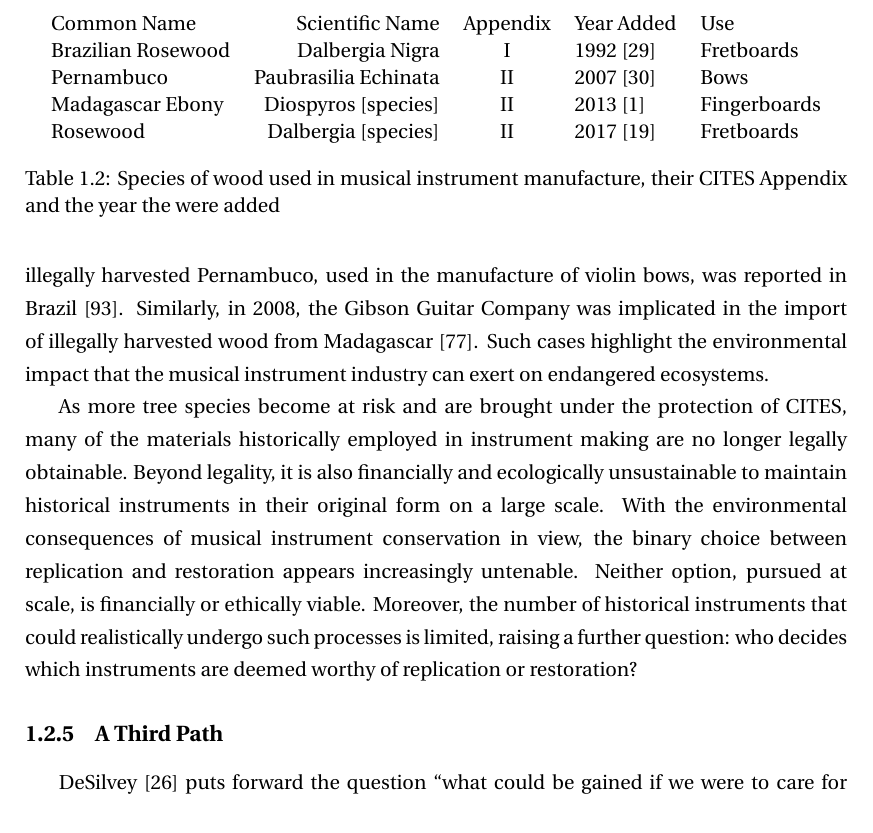
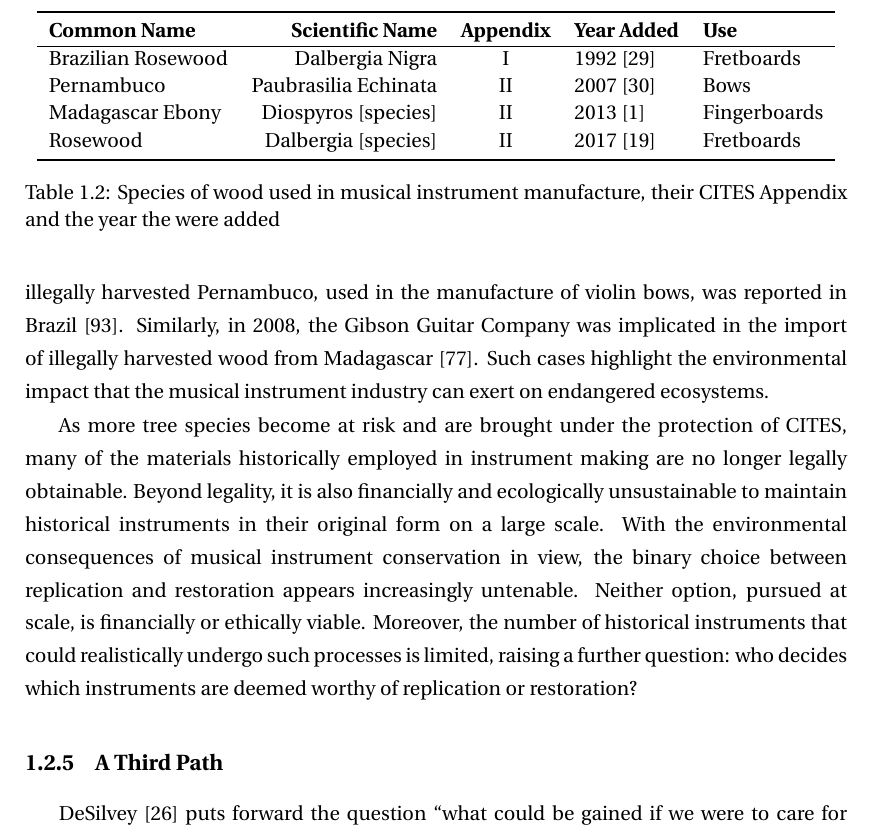
Before and after one commit to mhamilt/phd-thesis, a LaTeX thesis (main.tex, which reads articles/context.tex): part of page 17 of 36, cut so that both start at the same text. Compiled offline with pdfLaTeX.

Commit message:
address #6

```diff
--- a/articles/context.tex
+++ b/articles/context.tex
@@ -90,11 +90,13 @@ The Convention on International Trade in Endangered Species of Wild Fauna and Fl
 \begin{table}
     \centering
     \begin{tabular}{lrcll}
-        Common Name        & Scientific Name      & Appendix & Year Added                    & Use          \\
-        Brazilian Rosewood & Dalbergia Nigra      & I        & 1992 \cite{cites_cop17_2017}  & Fretboards   \\
-        Pernambuco         & Paubrasilia Echinata & II       & 2007 \cite{cites_cop19_2019}  & Bows         \\
-        Madagascar Ebony   & Diospyros [species]  & II       & 2013 \cite{cites_timber_2023} & Fingerboards \\
-        Rosewood           & Dalbergia [species]  & II       & 2017 \cite{usda_species_2025} & Fretboards   \\
+      \toprule
+      \textbf{Common Name} & \textbf{Scientific Name} & \textbf{Appendix} & \textbf{Year Added}           & \textbf{Use} \\ \hline
+      Brazilian Rosewood   & Dalbergia Nigra          & I                 & 1992 \cite{cites_cop17_2017}  & Fretboards   \\
+      Pernambuco           & Paubrasilia Echinata     & II                & 2007 \cite{cites_cop19_2019}  & Bows         \\
+      Madagascar Ebony     & Diospyros [species]      & II                & 2013 \cite{cites_timber_2023} & Fingerboards \\
+      Rosewood             & Dalbergia [species]      & II                & 2017 \cite{usda_species_2025} & Fretboards   \\
+      \bottomrule
     \end{tabular}
     \caption{Species of wood used in musical instrument manufacture, their CITES Appendix and the year the were added}
     \label{tab:cites}
```
